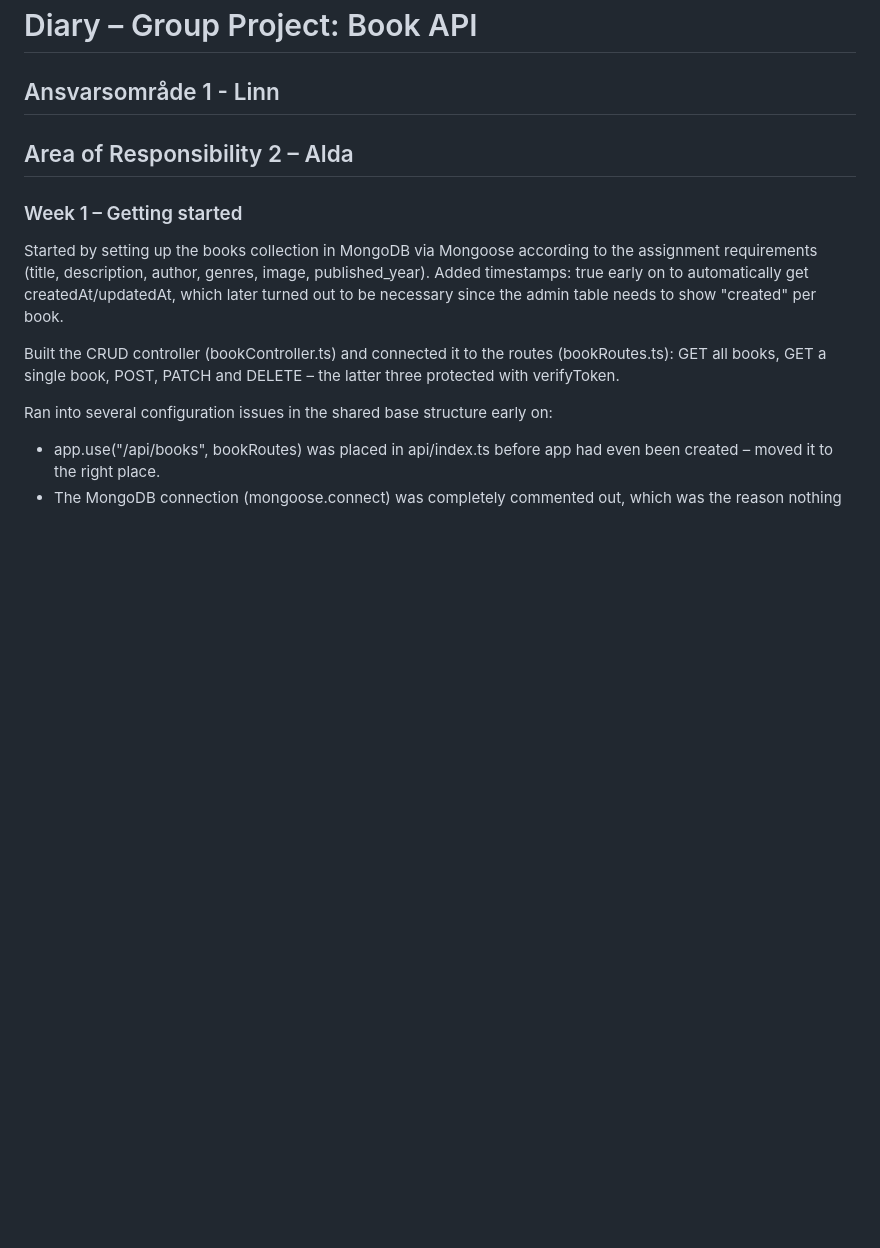
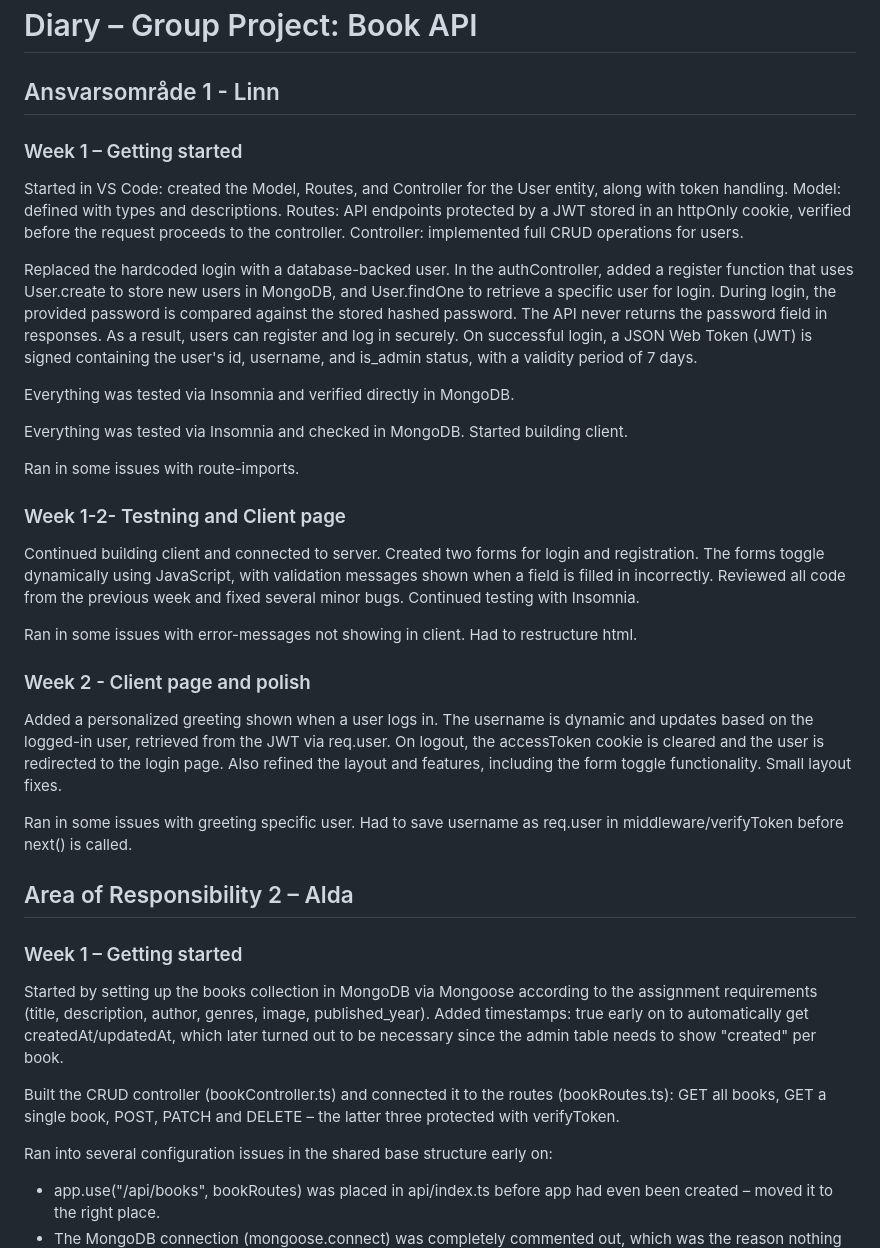
Before and after one commit to aldacat-fed/Book-app, a Markdown page: diary.md, the part around the change. Rendered like a GitHub page; blank space fills up the shorter version.

Commit message:
diary: linn

```diff
--- a/diary.md
+++ b/diary.md
@@ -1,6 +1,27 @@
 # Diary – Group Project: Book API
 
 ## Ansvarsområde 1 - Linn
+### Week 1 – Getting started
+Started in VS Code: created the Model, Routes, and Controller for the User entity, along with token handling. Model: defined with types and descriptions. Routes: API endpoints protected by a JWT stored in an httpOnly cookie, verified before the request proceeds to the controller. Controller: implemented full CRUD operations for users.
+
+Replaced the hardcoded login with a database-backed user. In the authController, added a register function that uses User.create to store new users in MongoDB, and User.findOne to retrieve a specific user for login. During login, the provided password is compared against the stored hashed password. The API never returns the password field in responses. As a result, users can register and log in securely. On successful login, a JSON Web Token (JWT) is signed containing the user's id, username, and is_admin status, with a validity period of 7 days.
+
+Everything was tested via Insomnia and verified directly in MongoDB.
+
+Everything was tested via Insomnia and checked in MongoDB. Started building client.
+
+Ran in some issues with route-imports.
+
+### Week 1-2- Testning and Client page
+Continued building client and connected to server. Created two forms for login and registration. The forms toggle dynamically using JavaScript, with validation messages shown when a field is filled in incorrectly. Reviewed all code from the previous week and fixed several minor bugs. Continued testing with Insomnia.
+
+Ran in some issues with error-messages not showing in client. Had to restructure html.
+
+### Week 2 - Client page and polish
+Added a personalized greeting shown when a user logs in. The username is dynamic and updates based on the logged-in user, retrieved from the JWT via req.user. On logout, the accessToken cookie is cleared and the user is redirected to the login page. Also refined the layout and features, including the form toggle functionality. Small layout fixes.
+
+Ran in some issues with greeting specific user. Had to save username as req.user in middleware/verifyToken before next() is called.
+
 
 ## Area of Responsibility 2 – Alda
 ### Week 1 – Getting started
```
